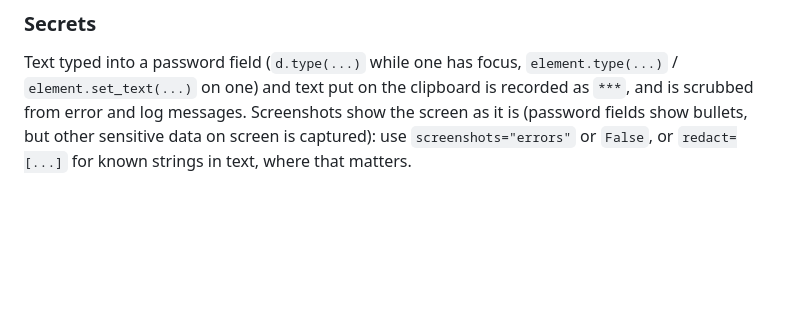
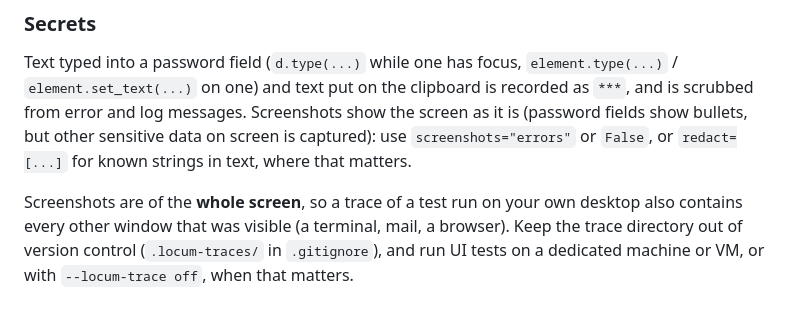
Before and after one commit to israerusan/locum, a Markdown page: docs/TESTING.md, the part around the change. Drawn GitHub-style; blank space fills up the shorter version.

```diff
--- a/docs/TESTING.md
+++ b/docs/TESTING.md
@@ -179,3 +179,9 @@ clipboard is recorded as `***`, and is scrubbed from error and log messages.
 Screenshots show the screen as it is (password fields show bullets, but other
 sensitive data on screen is captured): use `screenshots="errors"` or `False`,
 or `redact=[...]` for known strings in text, where that matters.
+
+Screenshots are of the **whole screen**, so a trace of a test run on your own
+desktop also contains every other window that was visible (a terminal, mail,
+a browser). Keep the trace directory out of version control
+(`.locum-traces/` in `.gitignore`), and run UI tests on a dedicated machine or
+VM, or with `--locum-trace off`, when that matters.
```
Also changed, not shown: README.md (+7 -5 lines), docs/demo.gif, 2 other files.
